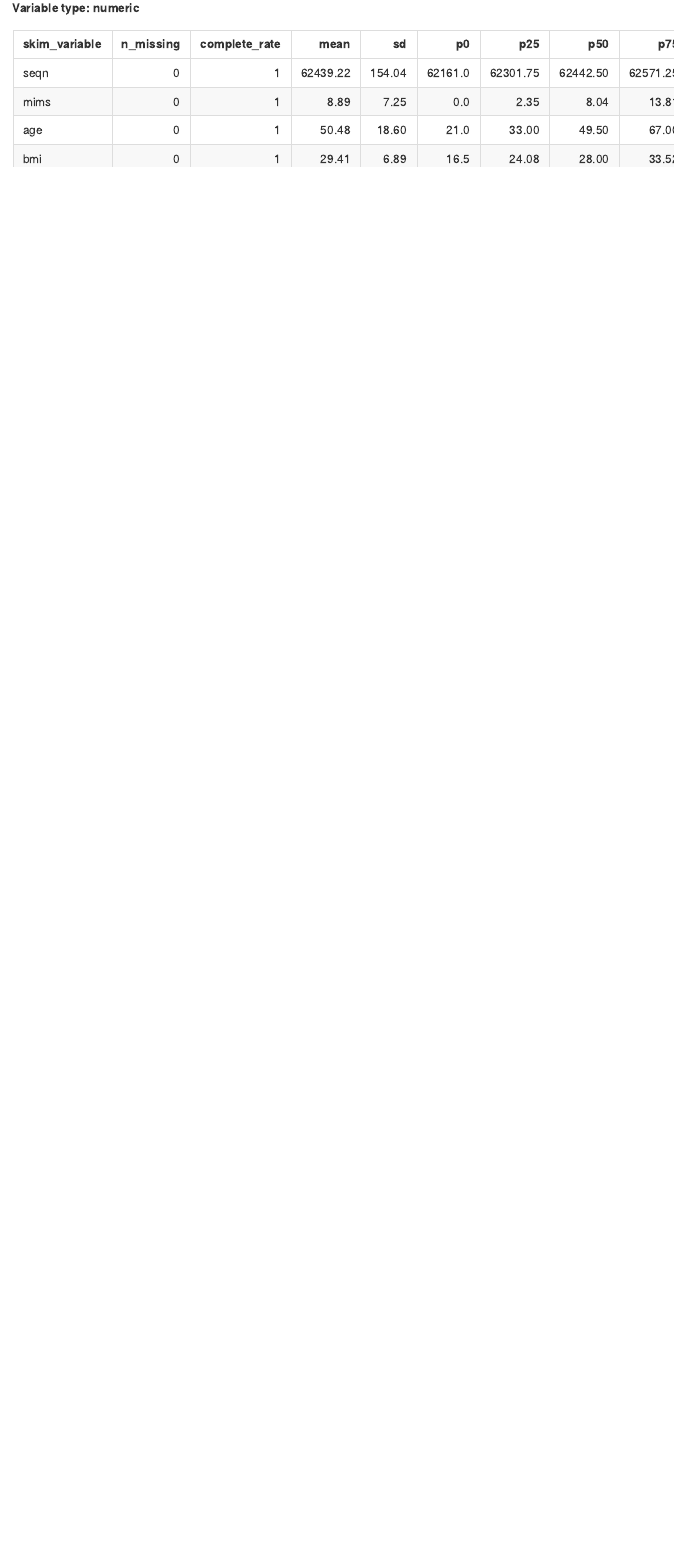
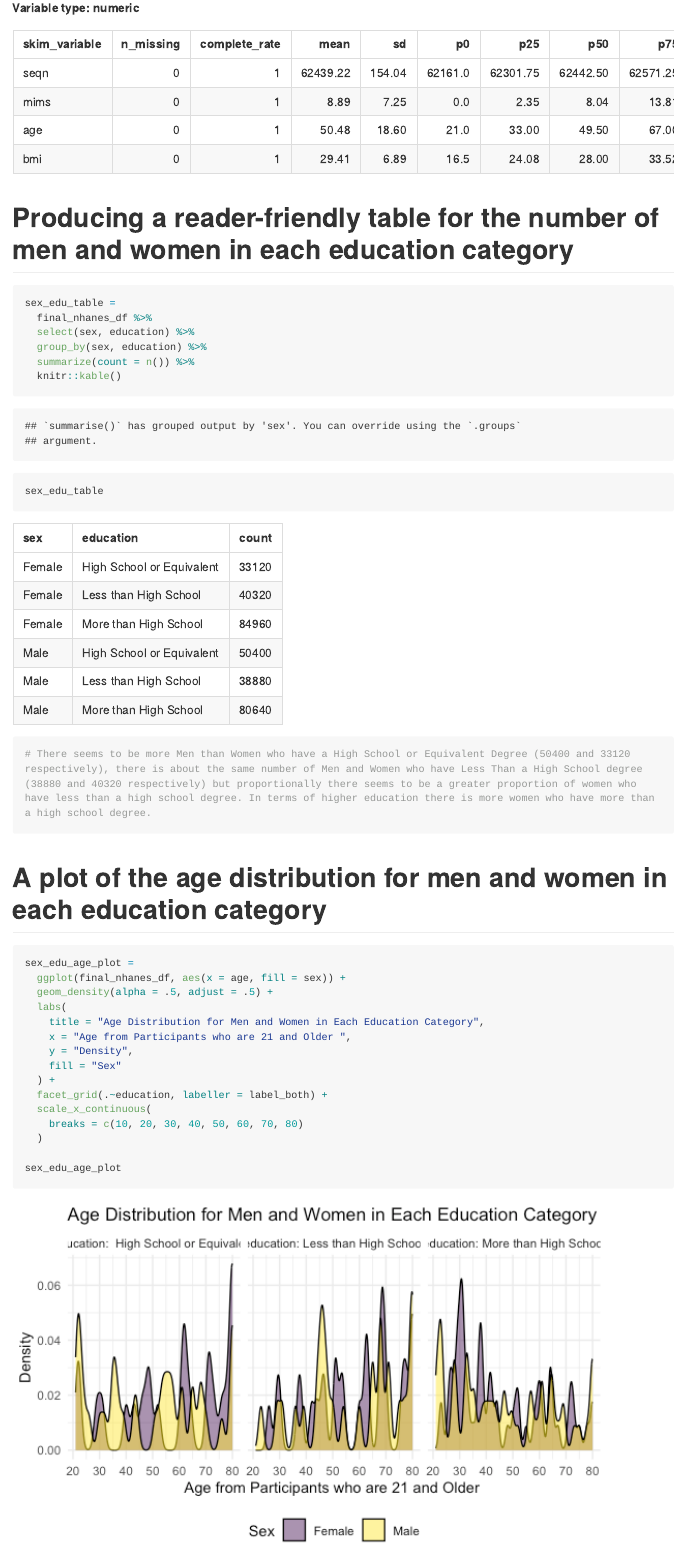
Before and after one commit to yyNYFL/p8105_hw3_yy3291, an R Markdown document (P8105_hw3_yy3291.Rmd): the page in a window 1100 px wide, from 16050 px down. The pictures show the output file P8105_hw3_yy3291.md that the author committed with the source, drawn offline in the style of GitHub; long lines of code are wrapped.

Commit message:
i made a plot of the age dist of men and women by educational status

````diff
--- a/P8105_hw3_yy3291.Rmd
+++ b/P8105_hw3_yy3291.Rmd
@@ -231,3 +231,36 @@ is.factor(final_nhanes_df$sex)
 is.factor(final_nhanes_df$education)
 skimr::skim(final_nhanes_df)
 ```
+
+# Producing a reader-friendly table for the number of men and women in each education category
+```{r}
+sex_edu_table =
+  final_nhanes_df %>%
+  select(sex, education) %>%
+  group_by(sex, education) %>%
+  summarize(count = n()) %>%
+  knitr::kable()
+
+sex_edu_table
+# There seems to be more Men than Women who have a High School or Equivalent Degree (50400 and 33120 respectively), there is about the same number of Men and Women who have Less Than a High School degree (38880 and 40320 respectively) but proportionally there seems to be a greater proportion of women who have less than a high school degree. In terms of higher education there is more women who have more than a high school degree.
+
+```
+
+# A plot of the age distribution for men and women in each education category
+```{r}
+sex_edu_age_plot =
+  ggplot(final_nhanes_df, aes(x = age, fill = sex)) +
+  geom_density(alpha = .5, adjust = .5) +
+  labs(
+    title = "Age Distribution for Men and Women in Each Education Category",
+    x = "Age from Participants who are 21 and Older ",
+    y = "Density",
+    fill = "Sex"
+  ) +
+  facet_grid(.~education, labeller = label_both) +
+  scale_x_continuous(
+    breaks = c(10, 20, 30, 40, 50, 60, 70, 80)
+  )
+
+sex_edu_age_plot
+```
````
Also changed, not shown: P8105_hw3_yy3291.md, P8105_hw3_yy3291_files/figure-gfm/unnamed-chunk-13-1.png (added).
